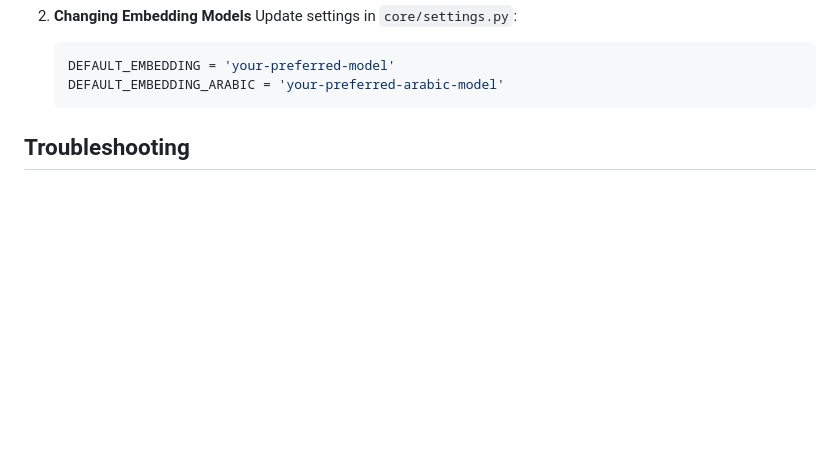
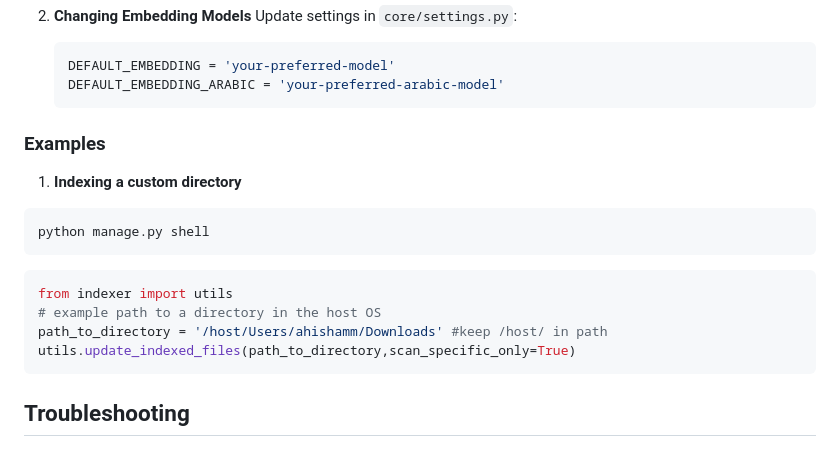
Before and after one commit to aHishamm/Agentic-RAG-Local-Indexer-ARLI-, a Markdown page: src/README.md, the part around the change. Drawn GitHub-style; blank space fills up the shorter version.

Commit message:
Updated utils README

````diff
--- a/src/README.md
+++ b/src/README.md
@@ -107,6 +107,17 @@ DB_PORT=5432
    DEFAULT_EMBEDDING = 'your-preferred-model'
    DEFAULT_EMBEDDING_ARABIC = 'your-preferred-arabic-model'
    ```
+### Examples
+1. **Indexing a custom directory**
+```bash
+python manage.py shell
+```
+```python
+from indexer import utils
+# example path to a directory in the host OS
+path_to_directory = '/host/Users/ahishamm/Downloads' #keep /host/ in path
+utils.update_indexed_files(path_to_directory,scan_specific_only=True)
+```
 
 ## Troubleshooting
 
````
